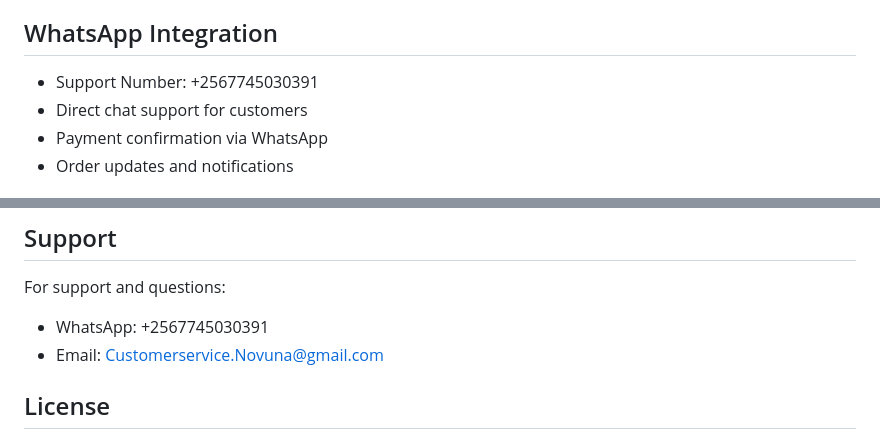
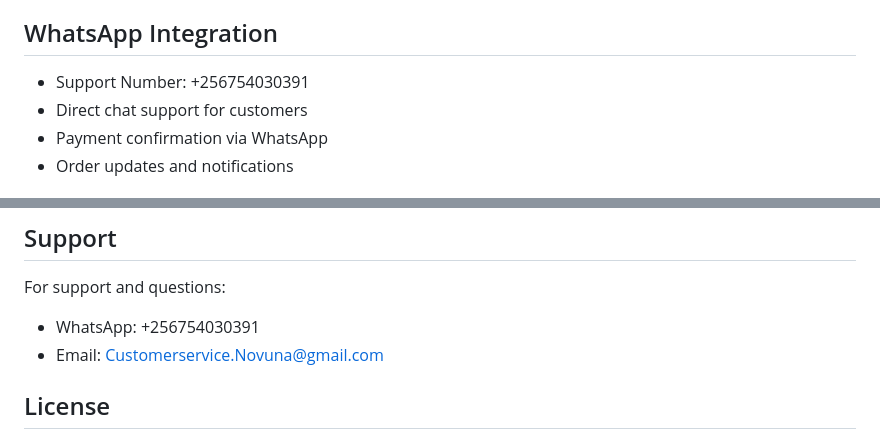
Before and after one commit to retisha256/ecommerce, a Markdown page: README.md, 2 parts joined by grey strips. GitHub-like rendering.

```diff
--- a/README.md
+++ b/README.md
@@ -99,7 +99,7 @@ A complete ecommerce website with mobile money integration for electronics sales
 
 ## WhatsApp Integration
 
-- Support Number: +2567745030391
+- Support Number: +256754030391
 - Direct chat support for customers
 - Payment confirmation via WhatsApp
 - Order updates and notifications
@@ -173,7 +173,7 @@ ecommerce/
 ## Support
 
 For support and questions:
-- WhatsApp: +2567745030391
+- WhatsApp: +256754030391
 - Email: Customerservice.Novuna@gmail.com
 
 ## License
```
